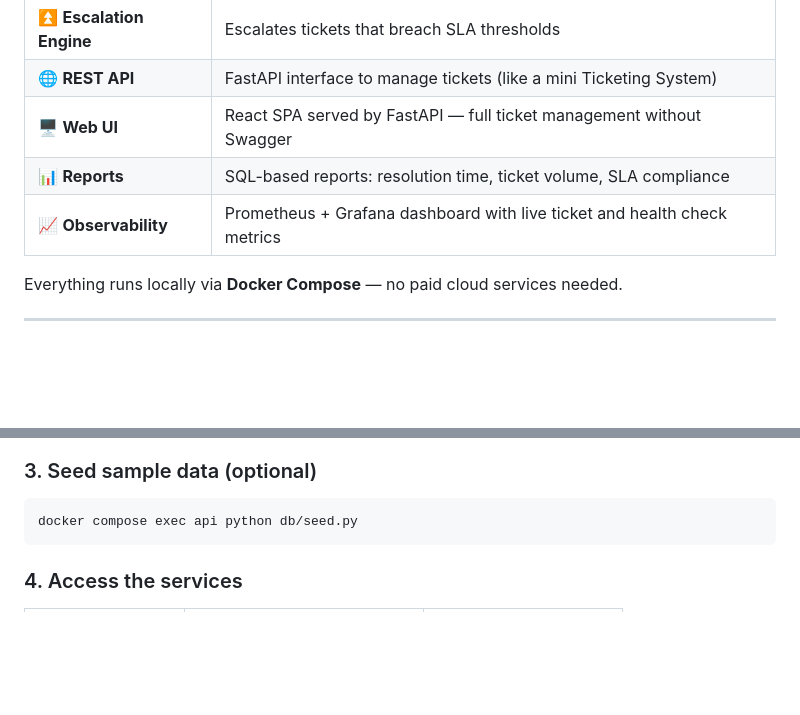
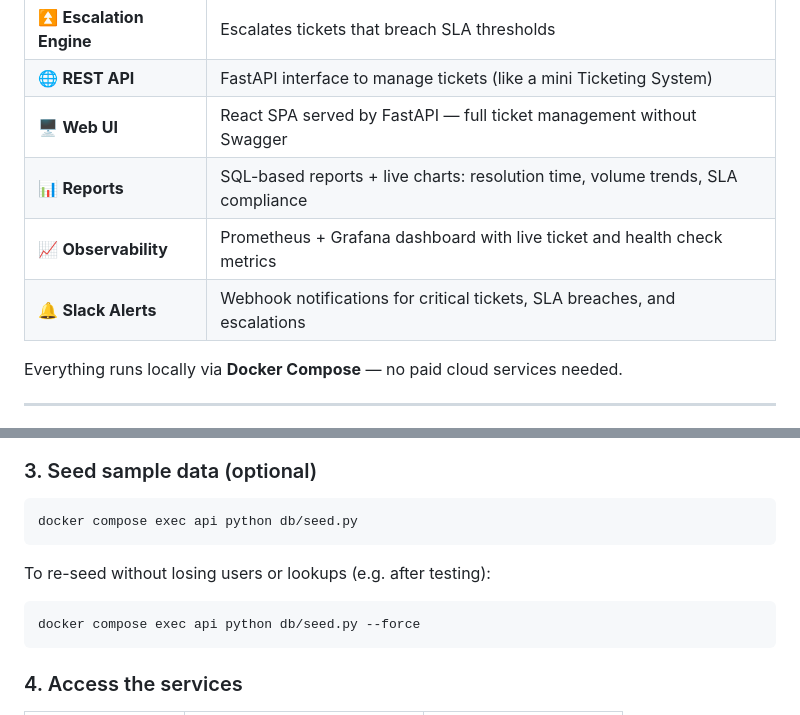
Before and after one commit to mgjlopez/supportops-toolkit, a Markdown page: README.md, 2 parts joined by grey strips. Rendered like a GitHub page; blank space fills up the shorter version.

````diff
--- a/README.md
+++ b/README.md
@@ -27,8 +28,9 @@ SupportOps Toolkit automates the repetitive work of a Technical Support Engineer
 | ⏫ **Escalation Engine** | Escalates tickets that breach SLA thresholds |
 | 🌐 **REST API** | FastAPI interface to manage tickets (like a mini Ticketing System) |
 | 🖥️ **Web UI** | React SPA served by FastAPI — full ticket management without Swagger |
-| 📊 **Reports** | SQL-based reports: resolution time, ticket volume, SLA compliance |
+| 📊 **Reports** | SQL-based reports + live charts: resolution time, volume trends, SLA compliance |
 | 📈 **Observability** | Prometheus + Grafana dashboard with live ticket and health check metrics |
+| 🔔 **Slack Alerts** | Webhook notifications for critical tickets, SLA breaches, and escalations |
 
 Everything runs locally via **Docker Compose** — no paid cloud services needed.
 
@@ -86,6 +88,11 @@ docker compose exec api python db/migrate.py
 docker compose exec api python db/seed.py
 ```
 
+To re-seed without losing users or lookups (e.g. after testing):
+```bash
+docker compose exec api python db/seed.py --force
+```
+
 ### 4. Access the services
 
 | Service | URL | Credentials |
````
Also changed, not shown: other parts of README.md (+65 -25 lines).
